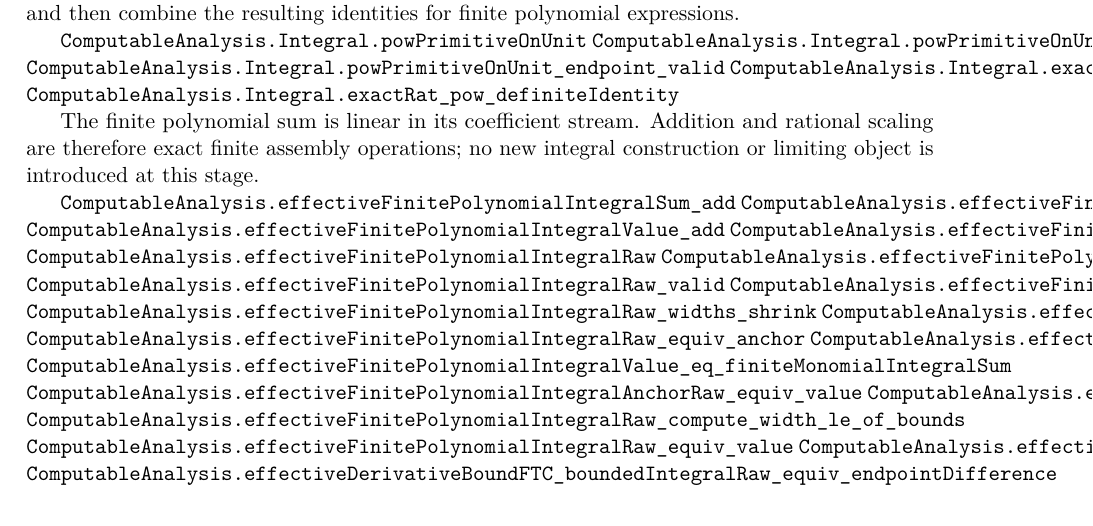
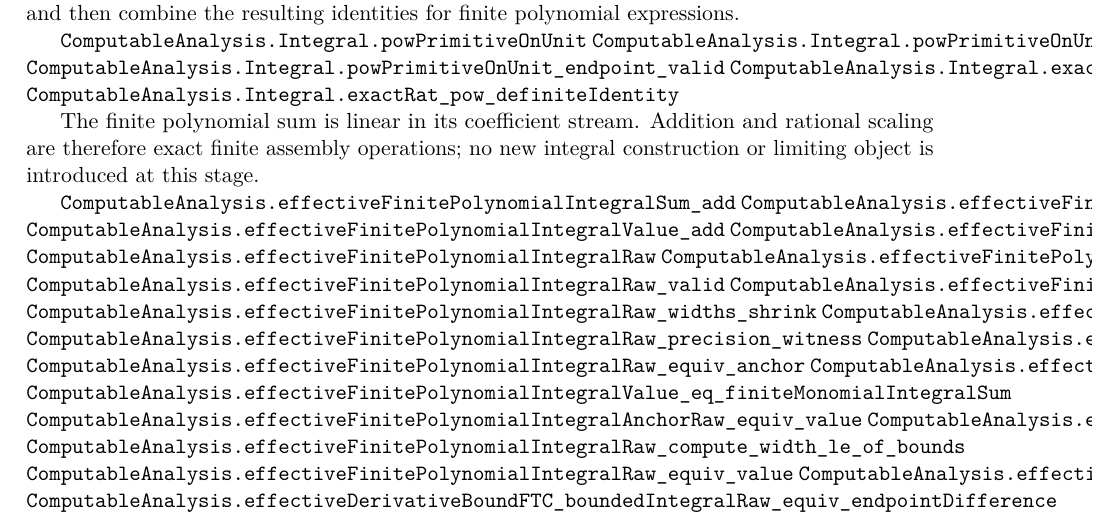
Before and after one commit to liuyao12/computable-analysis, a LaTeX thesis (blueprint/src/web.tex, which reads blueprint/src/03-integrals.tex): part of page 53 of 120, cut so that both start at the same text. Compiled offline with pdfLaTeX.

Commit message:
Expose polynomial integral precision witnesses

```diff
--- a/blueprint/src/03-integrals.tex
+++ b/blueprint/src/03-integrals.tex
@@ -1253,6 +1253,8 @@ integral construction or limiting object is introduced at this stage.
 \lean{ComputableAnalysis.effectiveFinitePolynomialIntegralAnchorRaw_valid}
 \lean{ComputableAnalysis.effectiveFinitePolynomialIntegralRaw_widths_shrink}
 \lean{ComputableAnalysis.effectiveFinitePolynomialIntegralAnchorRaw_widths_shrink}
+\lean{ComputableAnalysis.effectiveFinitePolynomialIntegralRaw_precision_witness}
+\lean{ComputableAnalysis.effectiveFinitePolynomialIntegralAnchorRaw_precision_witness}
 \lean{ComputableAnalysis.effectiveFinitePolynomialIntegralRaw_equiv_anchor}
 \lean{ComputableAnalysis.effectiveFinitePolynomialIntegralValue}
 \lean{ComputableAnalysis.effectiveFinitePolynomialIntegralValue_eq_finiteMonomialIntegralSum}
```
Also changed, not shown: 2 other files.
